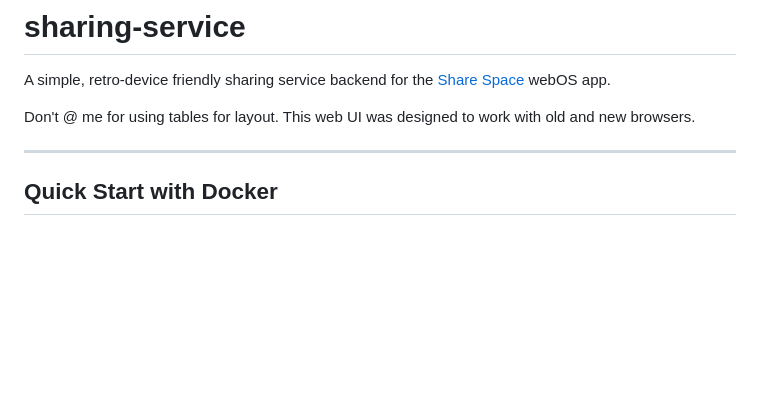
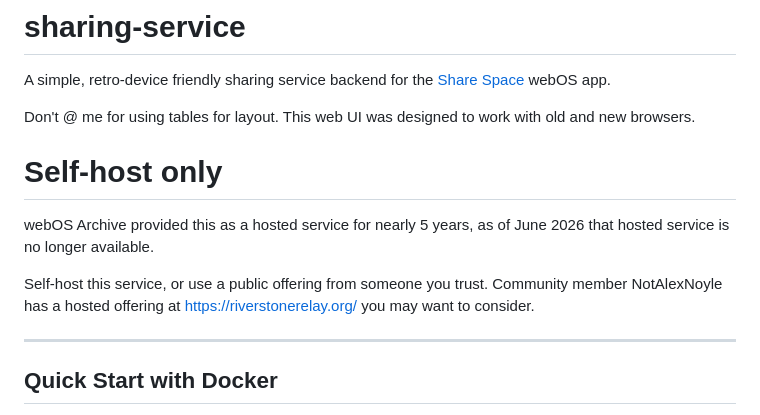
Before and after one commit to webOSArchive/sharing-service, a Markdown page: README.md, the part around the change. Rendered like a GitHub page; blank space fills up the shorter version.

Commit message:
self-host only notice

```diff
--- a/README.md
+++ b/README.md
@@ -3,6 +3,12 @@
 A simple, retro-device friendly sharing service backend for the [Share Space](https://github.com/webosarchive/webos-sharespace) webOS app.
 
 Don't @ me for using tables for layout. This web UI was designed to work with old and new browsers.
+
+# Self-host only
+
+webOS Archive provided this as a hosted service for nearly 5 years, as of June 2026 that hosted service is no longer available.
+
+Self-host this service, or use a public offering from someone you trust. Community member NotAlexNoyle has a hosted offering at [https://riverstonerelay.org/](https://riverstonerelay.org/) you may want to consider.
 
 ---
 
```
